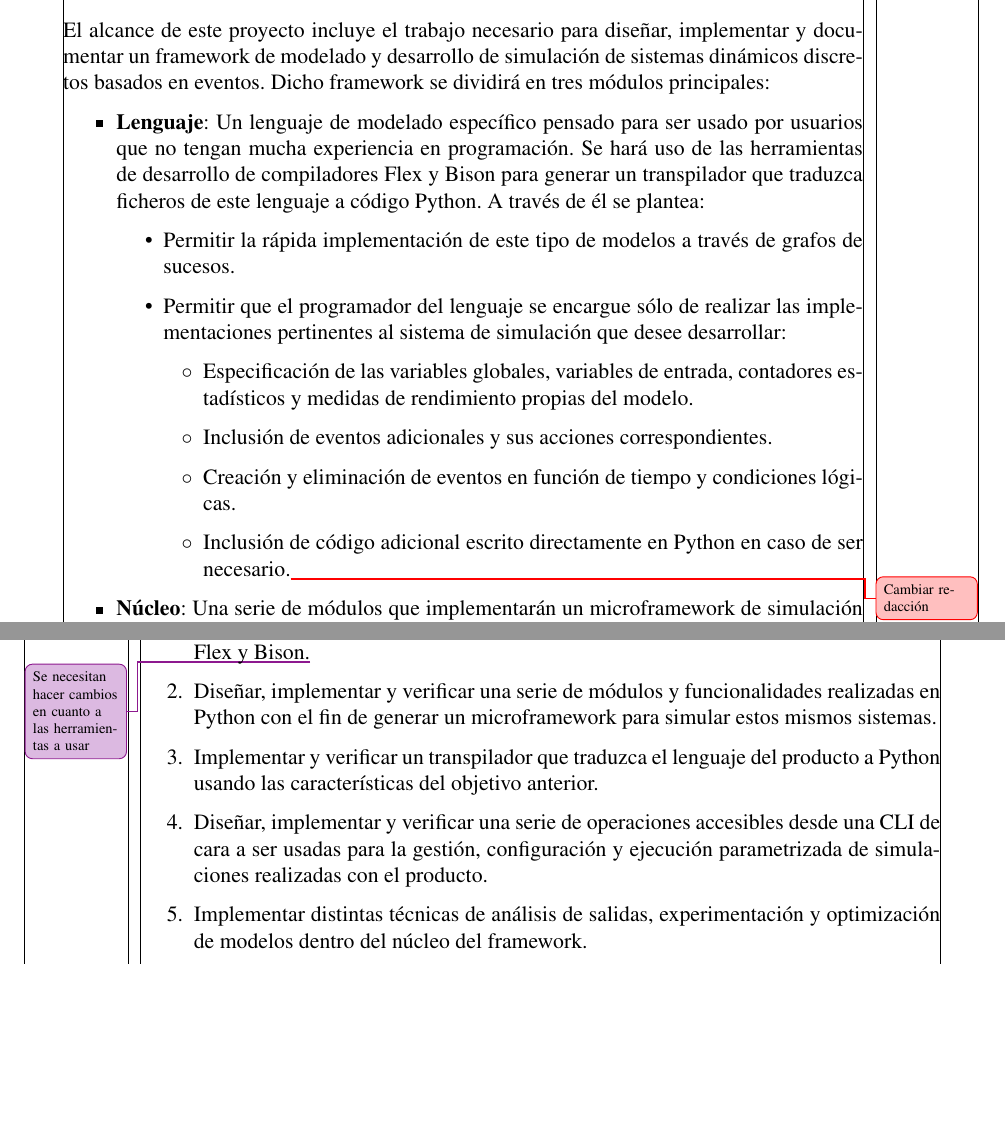
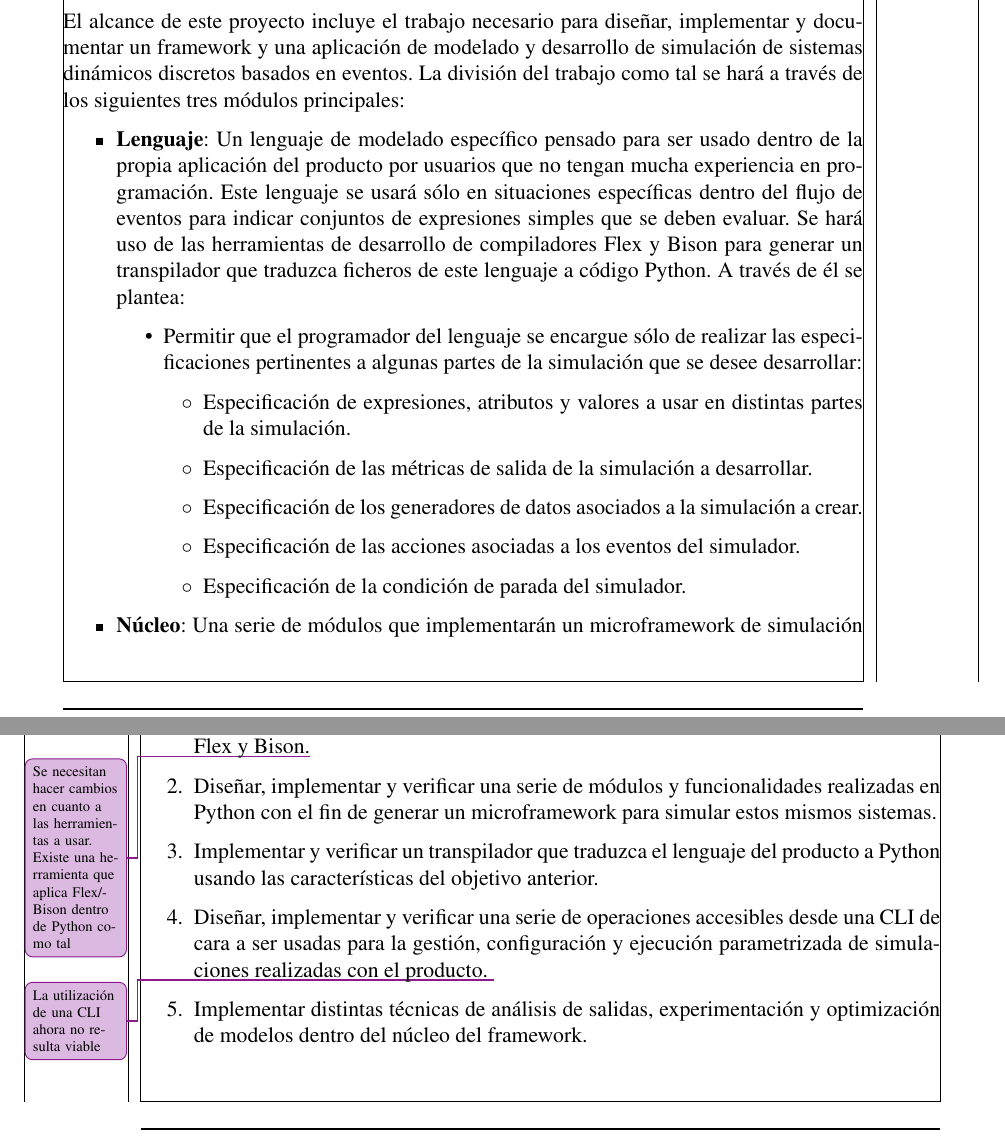
Before and after one commit to brodriguez059/TFG.Producto, a LaTeX book (memoria/main.tex, which reads memoria/5-Cuerpo/Chapter2/1-alcance.tex): two parts of pages 9 and 10 of 28 before the commit and two parts of pages 9 and 10 of 30 after it, joined at a grey line, cut so that both start at the same text, the shorter picture padded with empty space. Compiled offline with pdfLaTeX.

Commit message:
IT3: Cambios en el alcance

```diff
--- a/memoria/5-Cuerpo/Chapter2/1-alcance.tex
+++ b/memoria/5-Cuerpo/Chapter2/1-alcance.tex
@@ -1,31 +1,32 @@
 \section{Alcance}\label{sec:alcance}
 
 El alcance de este proyecto incluye el trabajo necesario para diseñar,
-implementar y documentar un framework de modelado y desarrollo de simulación de
-sistemas dinámicos discretos basados en eventos. Dicho framework se dividirá en
-tres módulos principales:
+implementar y documentar un framework y una aplicación de modelado y desarrollo
+de simulación de sistemas dinámicos discretos basados en eventos. La división
+del trabajo como tal se hará a través de los siguientes tres módulos principales:
 \begin{itemize}
-    \item \textbf{Lenguaje}: Un lenguaje de modelado específico pensado para ser usado
-    por usuarios que no tengan mucha experiencia en programación. Se hará uso de
-    las herramientas de desarrollo de compiladores Flex y Bison para generar un
-    transpilador que traduzca ficheros de este lenguaje a código Python. A
-    través de él se plantea:
+    \item \textbf{Lenguaje}: Un lenguaje de modelado específico pensado para ser
+    usado dentro de la propia aplicación del producto por usuarios que no tengan
+    mucha experiencia en programación. Este lenguaje se usará sólo en
+    situaciones específicas dentro del flujo de eventos para indicar conjuntos
+    de expresiones simples que se deben evaluar. Se hará uso de las herramientas
+    de desarrollo de compiladores Flex y Bison para generar un transpilador que
+    traduzca ficheros de este lenguaje a código Python. A través de él se
+    plantea:
     \begin{itemize}
-        \item Permitir la rápida implementación de este tipo de modelos a través
-        de grafos de sucesos.
         \item Permitir que el programador del lenguaje se encargue sólo de
-        realizar las implementaciones pertinentes al sistema de simulación que
-        desee desarrollar:
+        realizar las especificaciones pertinentes a algunas partes de la
+        simulación que se desee desarrollar:
         \begin{itemize}
-            \item Especificación de las variables globales, variables de
-            entrada, contadores estadísticos y medidas de rendimiento propias
-            del modelo.
-            \item Inclusión de eventos adicionales y sus acciones
-            correspondientes.
-            \item Creación y eliminación de eventos en función de tiempo y
-            condiciones lógicas.
-            \item Inclusión de código adicional escrito directamente en Python
-            en caso de ser necesario.\urgent{Cambiar redacción}
+            \item Especificación de expresiones, atributos y valores a usar
+            en distintas partes de la simulación.
+            \item Especificación de las métricas de salida de la simulación a
+            desarrollar.
+            \item Especificación de los generadores de datos asociados a la
+            simulación a crear.
+            \item Especificación de las acciones asociadas a los eventos del
+            simulador.
+            \item Especificación de la condición de parada del simulador.
         \end{itemize}
     \end{itemize}
     \item \textbf{Núcleo}: Una serie de módulos que implementarán un microframework de
@@ -74,7 +75,8 @@ resulta viable}
     \item Diseñar un nuevo lenguaje de modelado y simulación de sistemas
     dinámicos discretos basados en eventos usando las herramientas de desarrollo
     de procesadores de lenguaje Flex y Bison.\improvement{Se necesitan hacer
-    cambios en cuanto a las herramientas a usar}
+    cambios en cuanto a las herramientas a usar. Existe una herramienta que
+    aplica Flex/Bison dentro de Python como tal}
     \item Diseñar, implementar y verificar una serie de módulos y
     funcionalidades realizadas en Python con el fin de generar un microframework
     para simular estos mismos sistemas.
@@ -82,7 +84,8 @@ resulta viable}
     producto a Python usando las características del objetivo anterior.
     \item Diseñar, implementar y verificar una serie de operaciones accesibles
     desde una CLI de cara a ser usadas para la gestión, configuración y
-    ejecución parametrizada de simulaciones realizadas con el producto.
+    ejecución parametrizada de simulaciones realizadas con el producto. \improvement{La utilización de una CLI ahora no
+    resulta viable}
     \item Implementar distintas técnicas de análisis de salidas, experimentación
     y optimización de modelos dentro del núcleo del framework.
     \item Desarrollar un manual de usuario que contendrá toda la documentación
```
Also changed, not shown: memoria/main.pdf, memoria/5-Cuerpo/Chapter2/1-alcance.tex (45 more changed lines), 1 other file.
